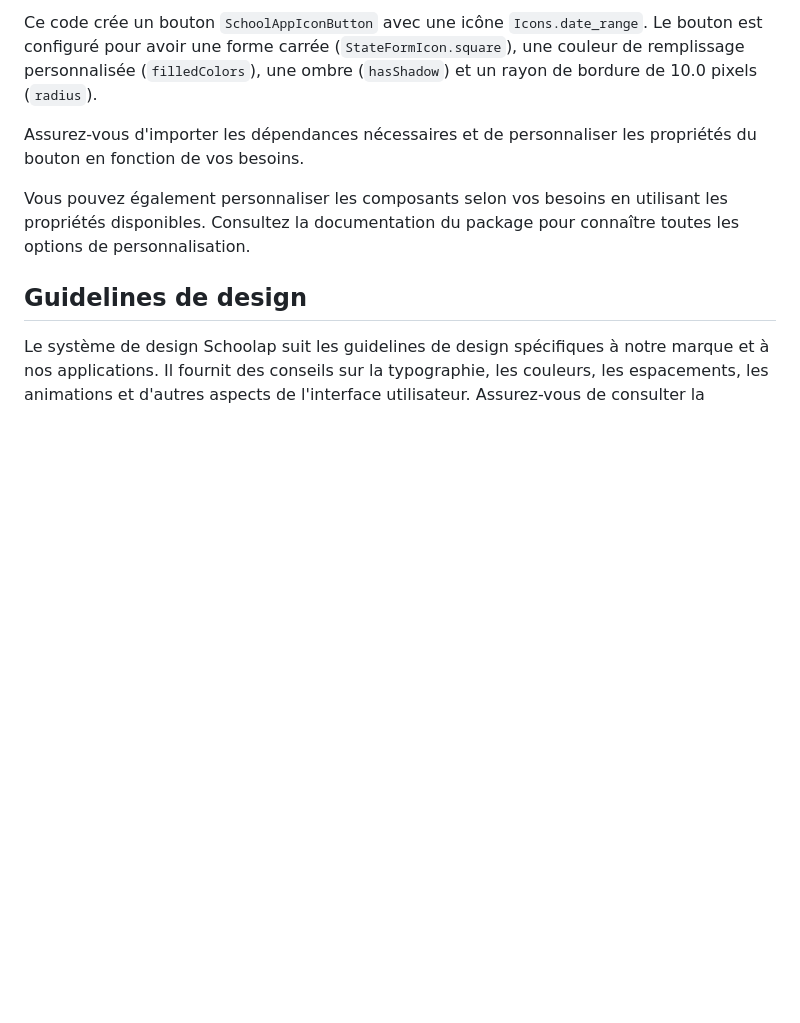
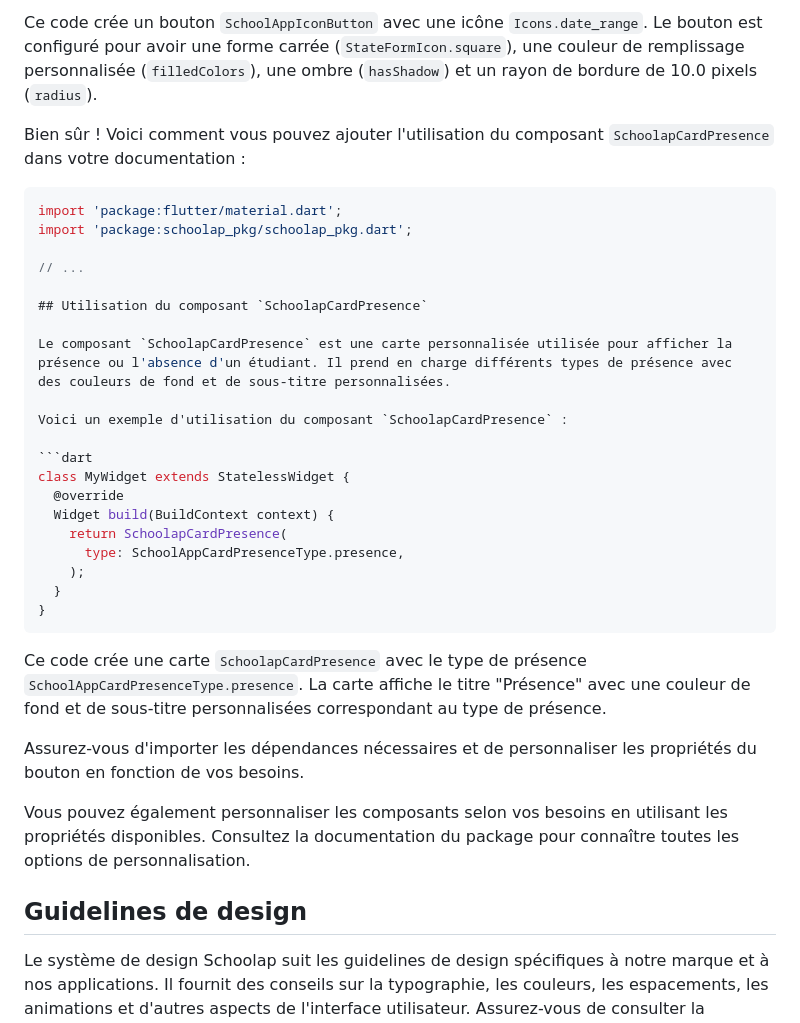
Before and after one commit to Edukever/schoolap-mobile-ui, a Markdown page: README.md, the part around the change. GitHub-like rendering; blank space fills up the shorter version.

Commit message:
Add usage of `SchoolapCardPresence` component to documentation
This commit adds an example usage of the `SchoolapCardPresence` component to the documentation. The component is a custom card used to display student presence or absence. It supports different presence types with custom background and subtitle colors.

````diff
--- a/README.md
+++ b/README.md
@@ -240,6 +240,33 @@ class MyWidget extends StatelessWidget {
 
 Ce code crée un bouton `SchoolAppIconButton` avec une icône `Icons.date_range`. Le bouton est configuré pour avoir une forme carrée (`StateFormIcon.square`), une couleur de remplissage personnalisée (`filledColors`), une ombre (`hasShadow`) et un rayon de bordure de 10.0 pixels (`radius`).
 
+Bien sûr ! Voici comment vous pouvez ajouter l'utilisation du composant `SchoolapCardPresence` dans votre documentation :
+
+```dart
+import 'package:flutter/material.dart';
+import 'package:schoolap_pkg/schoolap_pkg.dart';
+
+// ...
+
+## Utilisation du composant `SchoolapCardPresence`
+
+Le composant `SchoolapCardPresence` est une carte personnalisée utilisée pour afficher la présence ou l'absence d'un étudiant. Il prend en charge différents types de présence avec des couleurs de fond et de sous-titre personnalisées.
+
+Voici un exemple d'utilisation du composant `SchoolapCardPresence` :
+
+```dart
+class MyWidget extends StatelessWidget {
+  @override
+  Widget build(BuildContext context) {
+    return SchoolapCardPresence(
+      type: SchoolAppCardPresenceType.presence,
+    );
+  }
+}
+```
+
+Ce code crée une carte `SchoolapCardPresence` avec le type de présence `SchoolAppCardPresenceType.presence`. La carte affiche le titre "Présence" avec une couleur de fond et de sous-titre personnalisées correspondant au type de présence.
+
 
 Assurez-vous d'importer les dépendances nécessaires et de personnaliser les propriétés du bouton en fonction de vos besoins.
 
````
